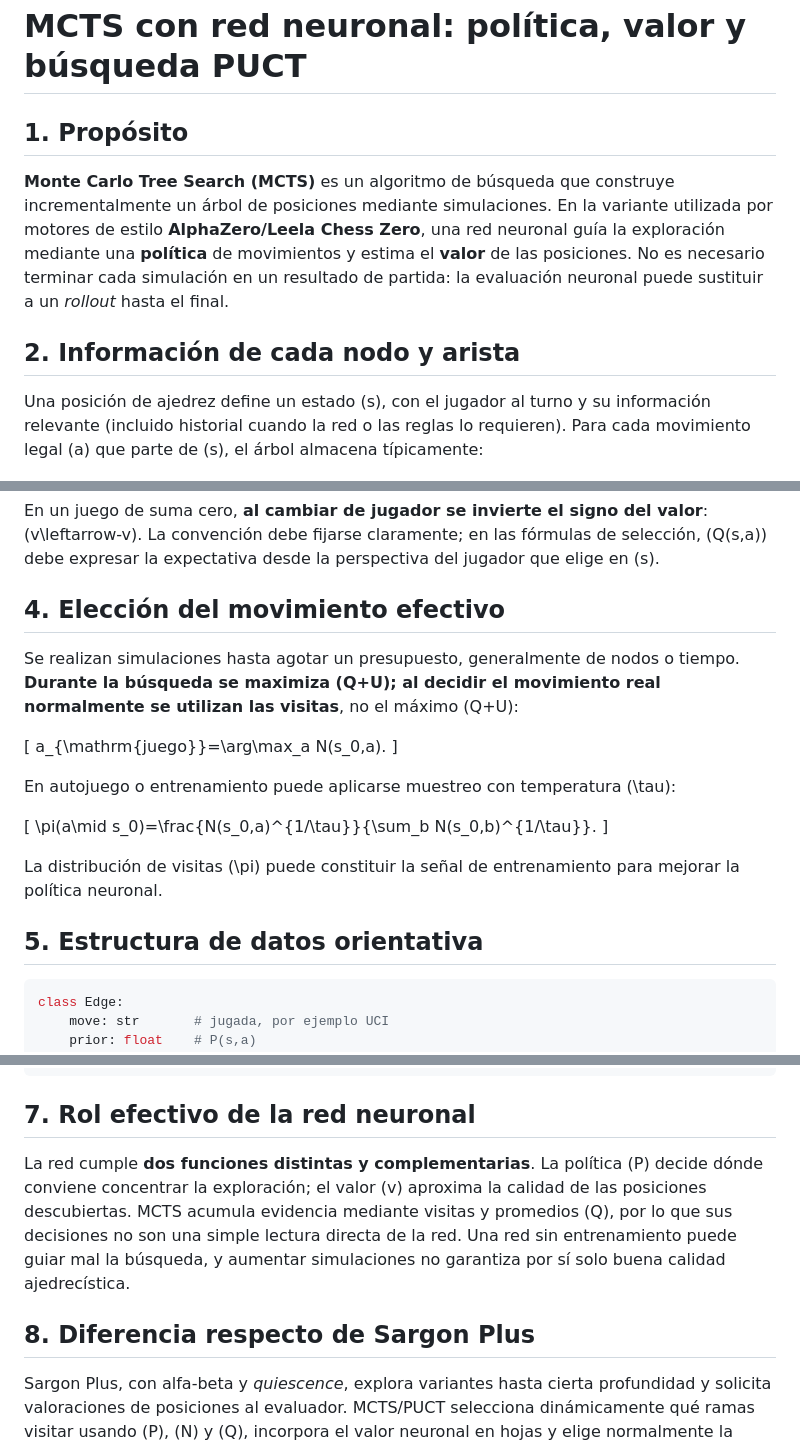
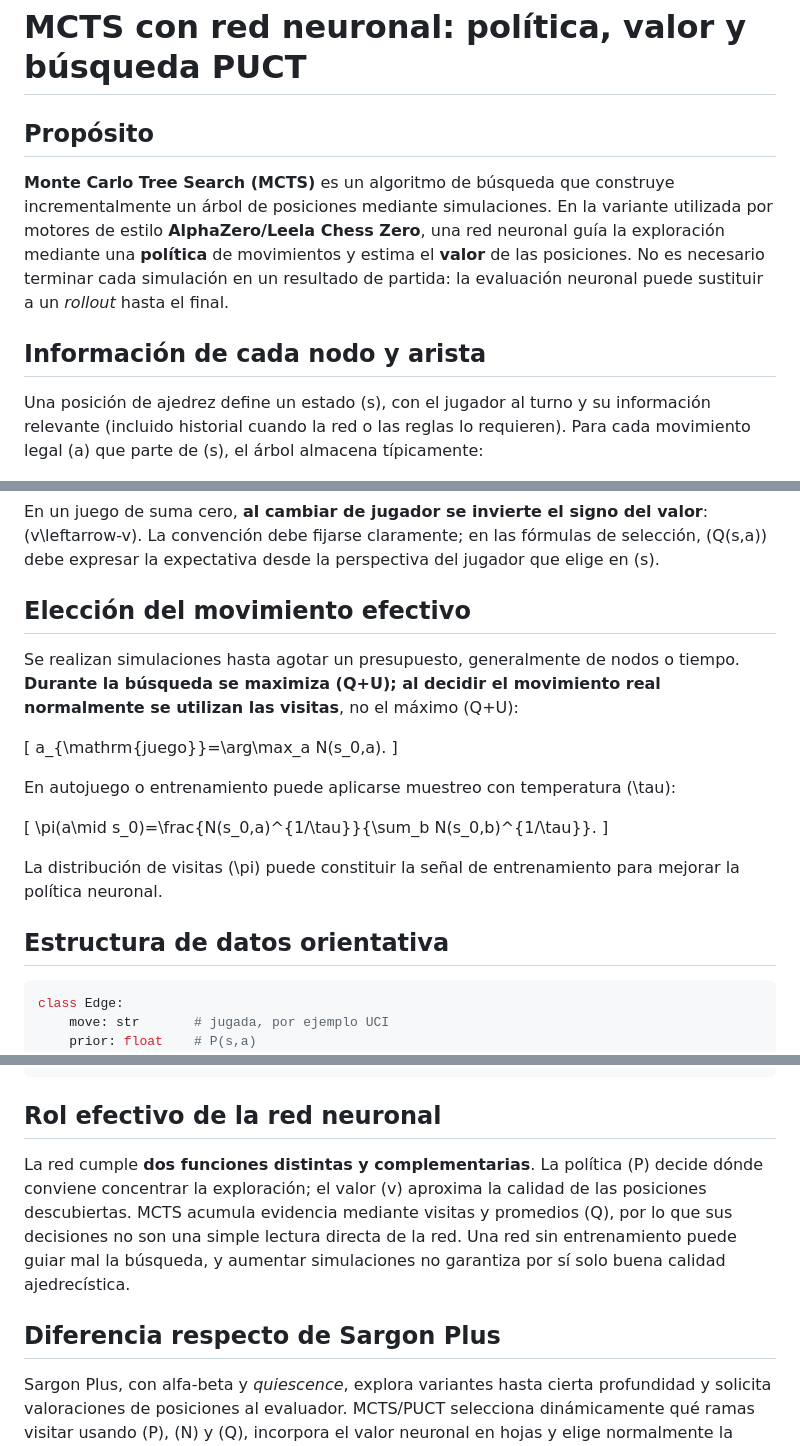
Before and after one commit to lu7did/Akkad, a Markdown page: README.md, 3 parts joined by grey strips. Rendered like a GitHub page.

````diff
--- a/README.md
+++ b/README.md
@@ -301,11 +301,11 @@ El núcleo de búsqueda implementa exploración de árbol adversarial con altern
 ## Algoritmo Monte Carlo Tree Search (MCTS)
 # MCTS con red neuronal: política, valor y búsqueda PUCT
 
-## 1. Propósito
+## Propósito
 
 **Monte Carlo Tree Search (MCTS)** es un algoritmo de búsqueda que construye incrementalmente un árbol de posiciones mediante simulaciones. En la variante utilizada por motores de estilo **AlphaZero/Leela Chess Zero**, una red neuronal guía la exploración mediante una **política** de movimientos y estima el **valor** de las posiciones. No es necesario terminar cada simulación en un resultado de partida: la evaluación neuronal puede sustituir a un *rollout* hasta el final.
 
-## 2. Información de cada nodo y arista
+## Información de cada nodo y arista
 
 Una posición de ajedrez define un estado \(s\), con el jugador al turno y su información relevante (incluido historial cuando la red o las reglas lo requieren). Para cada movimiento legal \(a\) que parte de \(s\), el árbol almacena típicamente:
 
@@ -365,7 +365,7 @@ Q(s,a)\leftarrow\frac{W(s,a)}{N(s,a)}.
 
 En un juego de suma cero, **al cambiar de jugador se invierte el signo del valor**: \(v\leftarrow-v\). La convención debe fijarse claramente; en las fórmulas de selección, \(Q(s,a)\) debe expresar la expectativa desde la perspectiva del jugador que elige en \(s\).
 
-## 4. Elección del movimiento efectivo
+## Elección del movimiento efectivo
 
 Se realizan simulaciones hasta agotar un presupuesto, generalmente de nodos o tiempo. **Durante la búsqueda se maximiza \(Q+U\); al decidir el movimiento real normalmente se utilizan las visitas**, no el máximo \(Q+U\):
 
@@ -381,7 +381,7 @@ En autojuego o entrenamiento puede aplicarse muestreo con temperatura \(\tau\):
 
 La distribución de visitas \(\pi\) puede constituir la señal de entrenamiento para mejorar la política neuronal.
 
-## 5. Estructura de datos orientativa
+## Estructura de datos orientativa
 
 ```python
 class Edge:
@@ -423,11 +423,11 @@ repetir mientras quede presupuesto:
 jugar la acción con mayor cantidad de visitas en la raíz
 ```
 
-## 7. Rol efectivo de la red neuronal
+## Rol efectivo de la red neuronal
 
 La red cumple **dos funciones distintas y complementarias**. La política \(P\) decide dónde conviene concentrar la exploración; el valor \(v\) aproxima la calidad de las posiciones descubiertas. MCTS acumula evidencia mediante visitas y promedios \(Q\), por lo que sus decisiones no son una simple lectura directa de la red. Una red sin entrenamiento puede guiar mal la búsqueda, y aumentar simulaciones no garantiza por sí solo buena calidad ajedrecística.
 
-## 8. Diferencia respecto de Sargon Plus
+## Diferencia respecto de Sargon Plus
 
 Sargon Plus, con alfa-beta y *quiescence*, explora variantes hasta cierta profundidad y solicita valoraciones de posiciones al evaluador. MCTS/PUCT selecciona dinámicamente qué ramas visitar usando \(P\), \(N\) y \(Q\), incorpora el valor neuronal en hojas y elige normalmente la jugada por visitas. Si se usa una red LC0 como evaluador de Sargon Plus, se puede aprovechar su **valor** sin que el player se transforme automáticamente en MCTS: la estrategia de exploración sigue siendo alfa-beta.
 
````
Also changed, not shown: other parts of README.md (+5 -4 lines).
